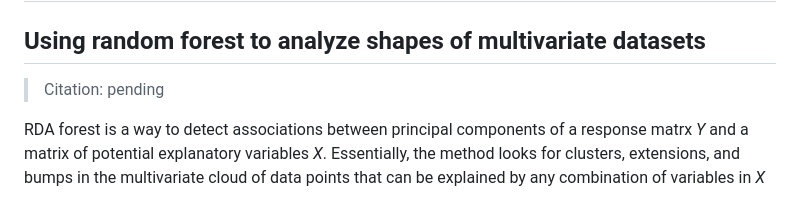
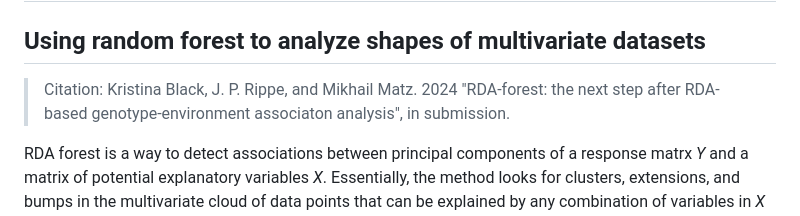
Before and after one commit to z0on/RDA-forest, a Markdown page: README.md, the part around one of its changes. Rendered like a GitHub page.

```diff
--- a/README.md
+++ b/README.md
@@ -1,7 +1,7 @@
 # RDA-forest
 ## Using random forest to analyze shapes of multivariate datasets
 
-> Citation: pending
+> Citation: Kristina Black, J. P. Rippe, and Mikhail Matz. 2024 "RDA-forest: the next step after RDA-based genotype-environment associaton analysis", in submission.
 
 RDA forest is a way to detect associations between principal components of a response matrx *Y* and a matrix of potential explanatory variables *X*. Essentially, the method looks for clusters, extensions, and bumps in the multivariate cloud of data points that can be explained by any combination of variables in *X* (including all sorts of non-linear dependencies and multi-way interactions). The name "RDA forest" reflects the fact that we are using the same paradigm as distance-based redundancy analysis (dbRDA) - analysing principal coordinates of the data rather than the data straight-up - only using the more versatile random forest approach to detect associations instead of linear regressions.
 
```
Also changed, not shown: other parts of README.md (+1 -1 lines).
